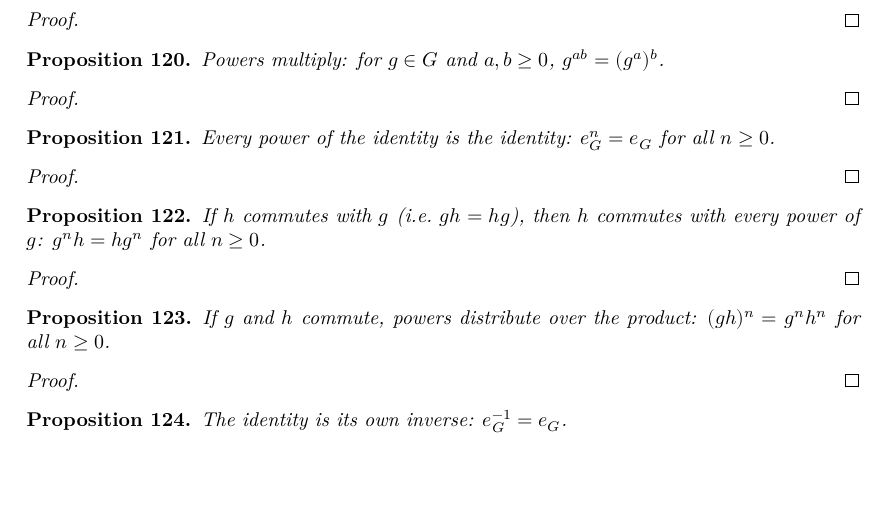
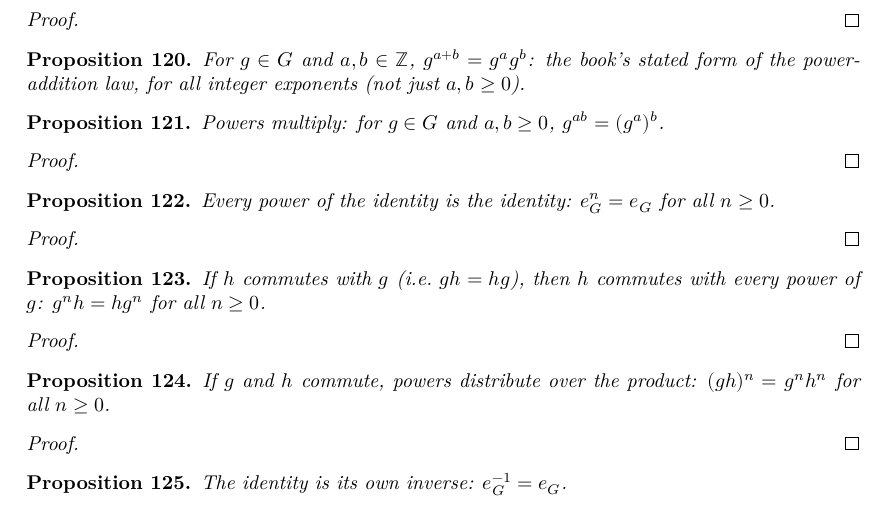
Before and after one commit to kvanvels/Algebra0Lean, a LaTeX document (blueprint/src/print.tex, which reads blueprint/src/chapters/groups.tex): part of page 11 of 19, cut so that both start at the same text, the shorter picture padded with empty space. Compiled offline with XeLaTeX.

Commit message:
Add gzpow_add statement, matching the book's integer-exponent power law
The book states "g^(m+n) = g^m g^n" for all m, n in Z right where it
introduces powers, but the existing gpow_add only covers the ℕ-restricted
gpow function (which is what the order-theory development actually needs
internally). Add gzpow_add as the literal book-level statement over gzpow,
left as sorry.

```diff
--- a/blueprint/src/chapters/groups.tex
+++ b/blueprint/src/chapters/groups.tex
@@ -107,6 +107,15 @@
 \begin{proof}
   \leanok
 \end{proof}
+
+\begin{proposition}
+  \label{prop:groups:gzpow-add}
+  \uses{def:groups:powers}
+  \lean{Algebra0Lean.Groups.gzpow_add}
+  For $g \in G$ and $a, b \in \Z$, $g^{a+b} = g^a g^b$: the book's
+  stated form of the power-addition law, for all integer exponents
+  (not just $a, b \geq 0$).
+\end{proposition}
 
 \begin{proposition}
   \label{prop:groups:gpow-mul}
```
Also changed, not shown: 1 other file.
